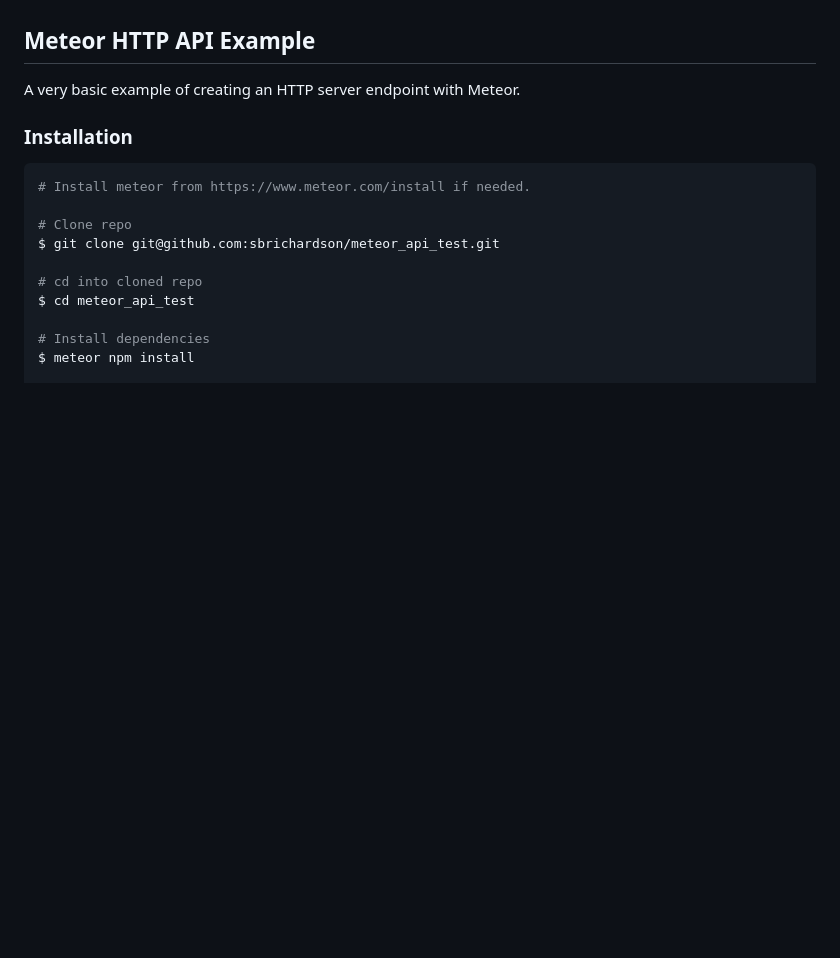
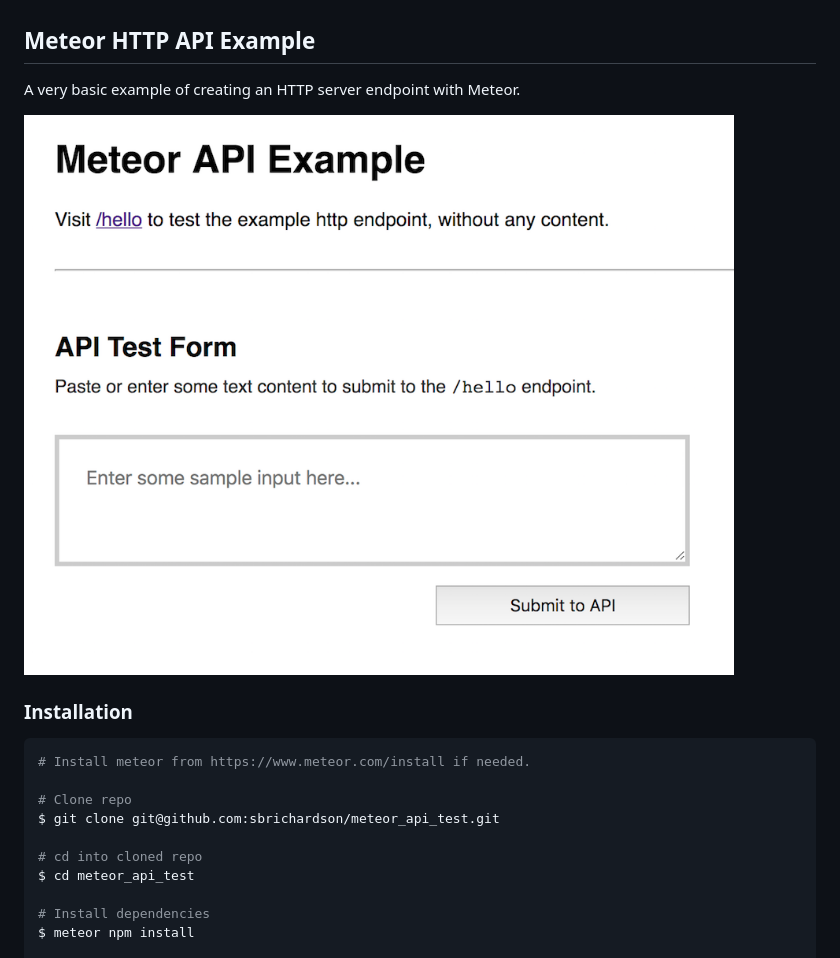
Before and after one commit to sbrichardson/meteor_api_test, a Markdown page: README.md, the part around the change. Rendered like a GitHub page; pictures changed too: docs/screenshot.png (added); blank space fills up the shorter version.

Commit message:
add screenshot

```diff
--- a/README.md
+++ b/README.md
@@ -1,6 +1,8 @@
 ## Meteor HTTP API Example
 
 A very basic example of creating an HTTP server endpoint with Meteor.
+
+![screenshot](https://raw.githubusercontent.com/sbrichardson/meteor_api_test/master/docs/screenshot.png)
 
 ### Installation
 
```
Also changed, not shown: 1 other file.
